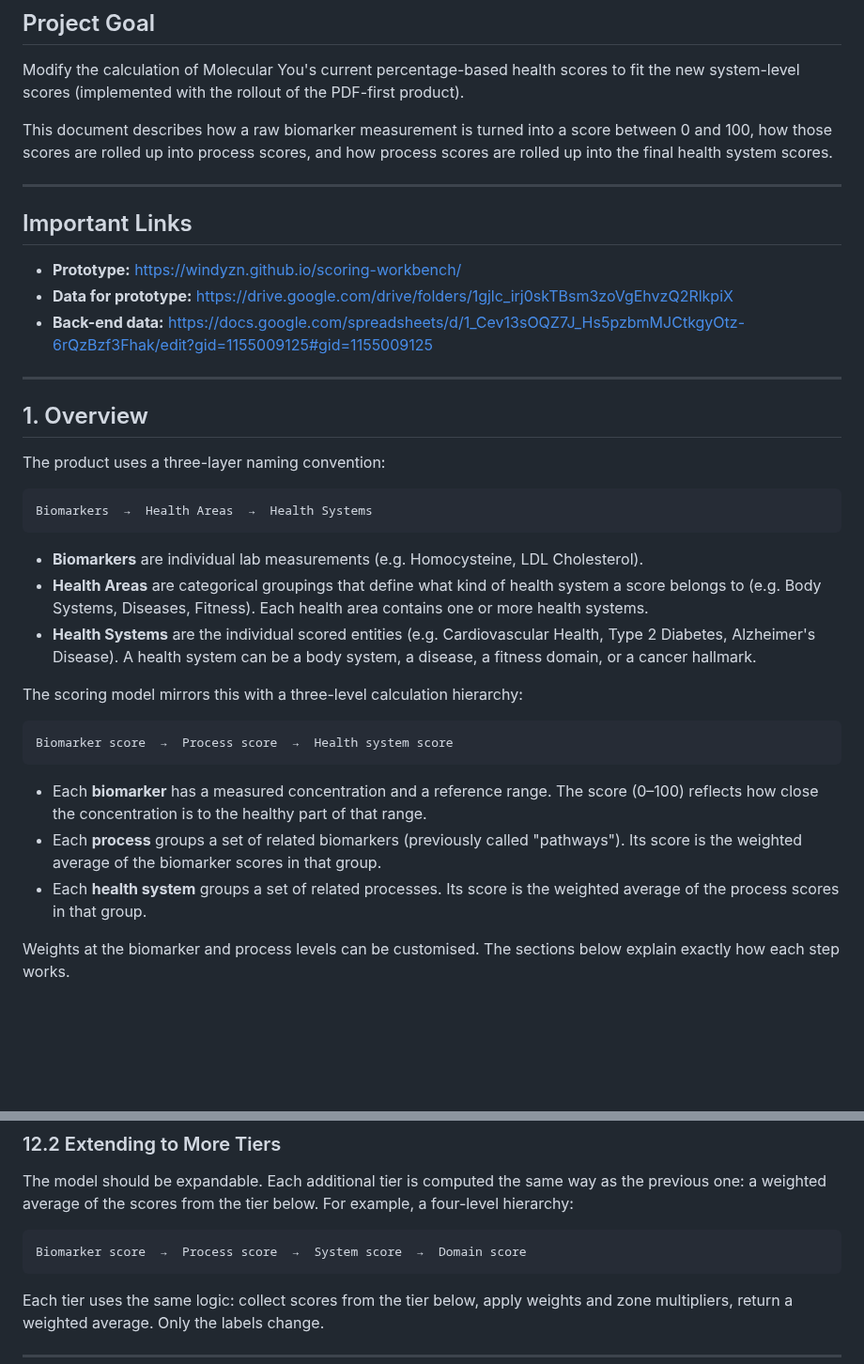
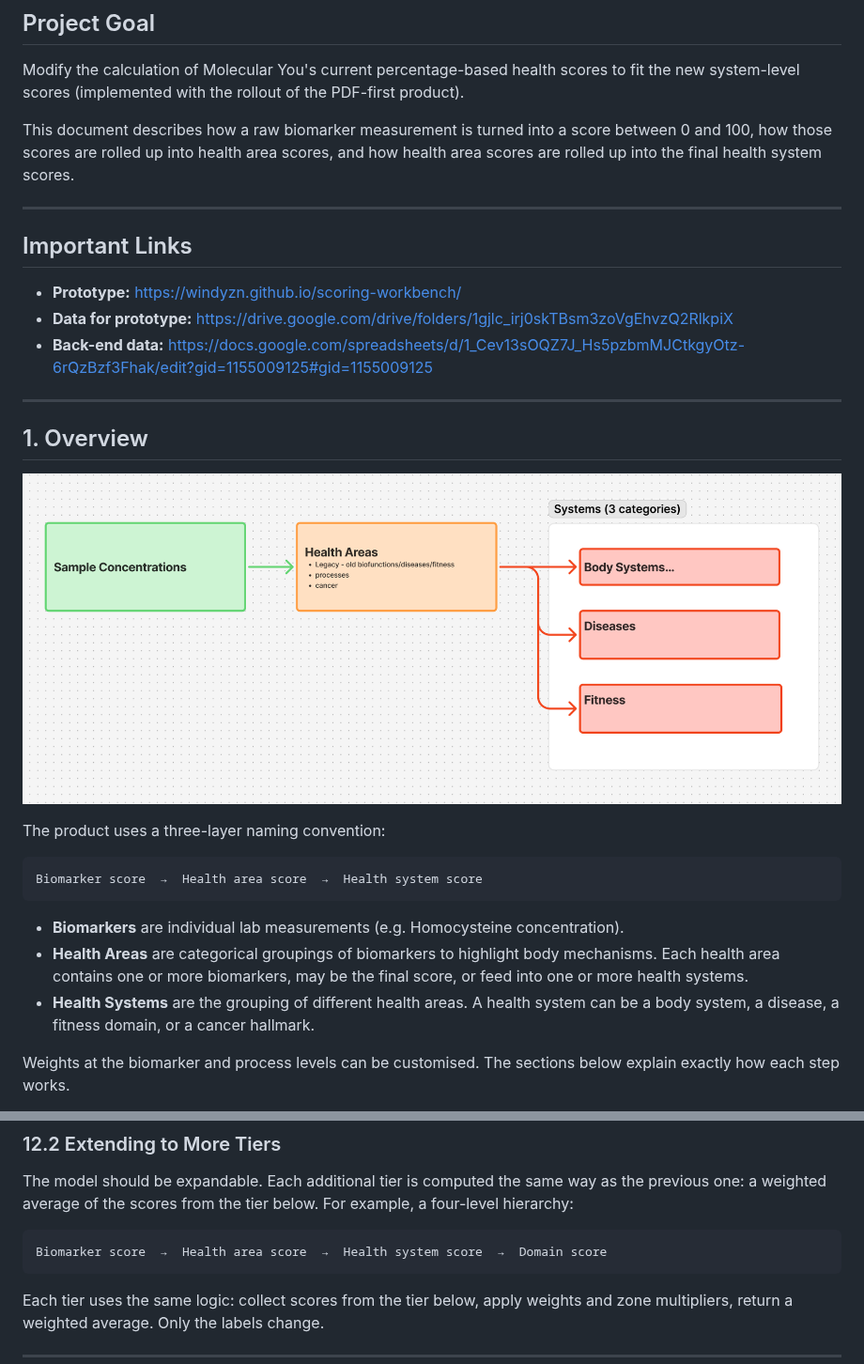
Before and after one commit to windyzn/scoring-workbench, a Markdown page: documentation.md, 2 parts joined by grey strips. Shown at 94% size. Drawn GitHub-style; pictures changed too: img/scoring_architecture.png (added); blank space fills up the shorter version.

Commit message:
feat: update documentation to clarify scoring hierarchy and add scoring architecture image

````diff
--- a/documentation.md
+++ b/documentation.md
@@ -5,7 +5,7 @@
 
 Modify the calculation of Molecular You's current percentage-based health scores to fit the new system-level scores (implemented with the rollout of the PDF-first product).
 
-This document describes how a raw biomarker measurement is turned into a score between 0 and 100, how those scores are rolled up into process scores, and how process scores are rolled up into the final health system scores.
+This document describes how a raw biomarker measurement is turned into a score between 0 and 100, how those scores are rolled up into health area scores, and how health area scores are rolled up into the final health system scores.
 
 ---
 
@@ -19,25 +19,17 @@ This document describes how a raw biomarker measurement is turned into a score b
 
 ## 1. Overview
 
+![Scoring Architecture](img/scoring_architecture.png)
+
 The product uses a three-layer naming convention:
 
 ```
-Biomarkers  →  Health Areas  →  Health Systems
+Biomarker score  →  Health area score  →  Health system score
 ```
 
-- **Biomarkers** are individual lab measurements (e.g. Homocysteine, LDL Cholesterol).
-- **Health Areas** are categorical groupings that define what kind of health system a score belongs to (e.g. Body Systems, Diseases, Fitness). Each health area contains one or more health systems.
-- **Health Systems** are the individual scored entities (e.g. Cardiovascular Health, Type 2 Diabetes, Alzheimer's Disease). A health system can be a body system, a disease, a fitness domain, or a cancer hallmark.
-
-The scoring model mirrors this with a three-level calculation hierarchy:
-
-```
-Biomarker score  →  Process score  →  Health system score
-```
-
-- Each **biomarker** has a measured concentration and a reference range. The score (0–100) reflects how close the concentration is to the healthy part of that range.
-- Each **process** groups a set of related biomarkers (previously called "pathways"). Its score is the weighted average of the biomarker scores in that group.
-- Each **health system** groups a set of related processes. Its score is the weighted average of the process scores in that group.
+- **Biomarkers** are individual lab measurements (e.g. Homocysteine concentration).
+- **Health Areas** are categorical groupings of biomarkers to highlight body mechanisms. Each health area contains one or more biomarkers, may be the final score, or feed into one or more health systems.
+- **Health Systems** are the grouping of different health areas. A health system can be a body system, a disease, a fitness domain, or a cancer hallmark.
 
 Weights at the biomarker and process levels can be customised. The sections below explain exactly how each step works.
 
@@ -554,7 +546,7 @@ In this case, the same weighted-average logic from section 6 (process score) app
 The model should be expandable. Each additional tier is computed the same way as the previous one: a weighted average of the scores from the tier below. For example, a four-level hierarchy:
 
 ```
-Biomarker score  →  Process score  →  System score  →  Domain score
+Biomarker score  →  Health area score  →  Health system score  →  Domain score
 ```
 
 Each tier uses the same logic: collect scores from the tier below, apply weights and zone multipliers, return a weighted average. Only the labels change.
````
